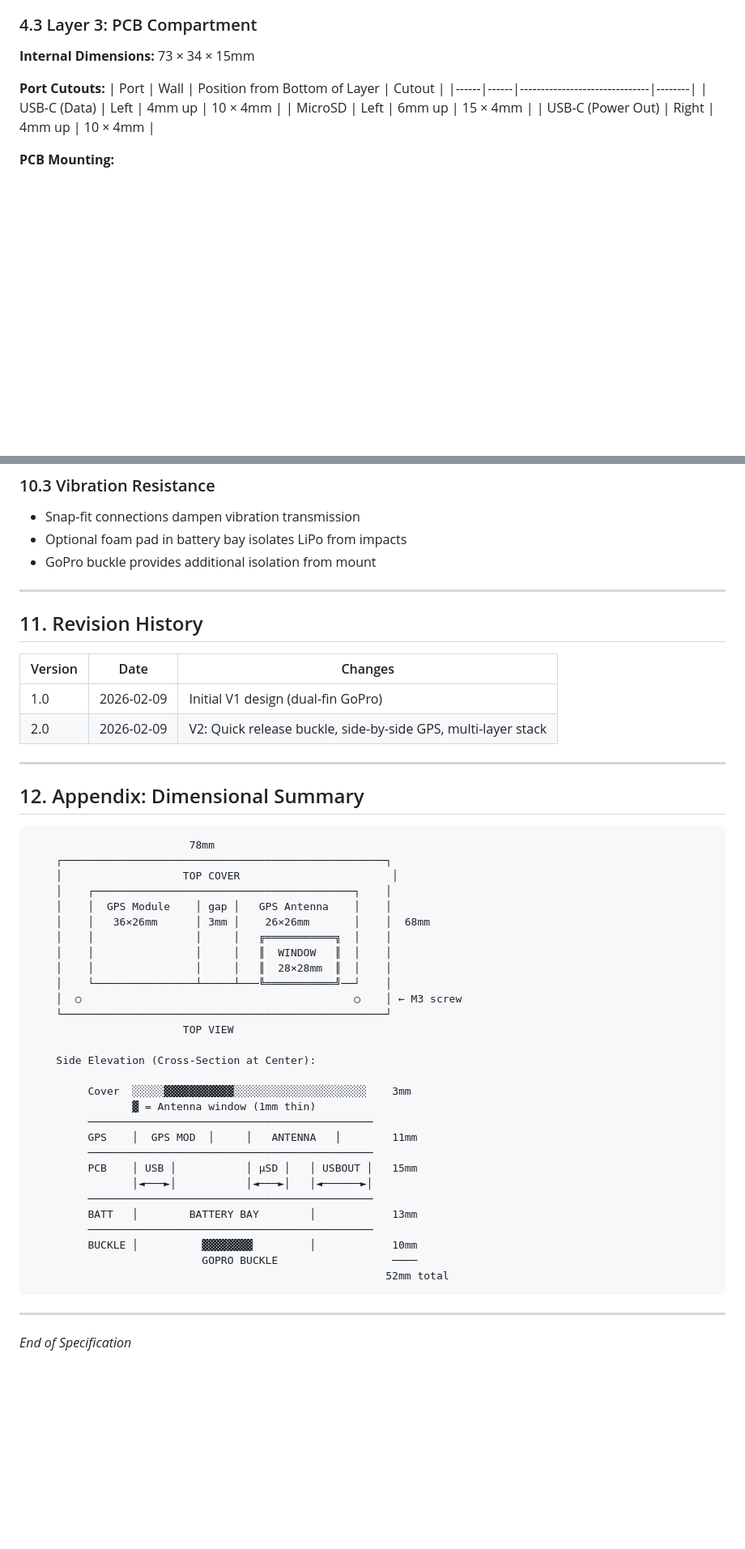
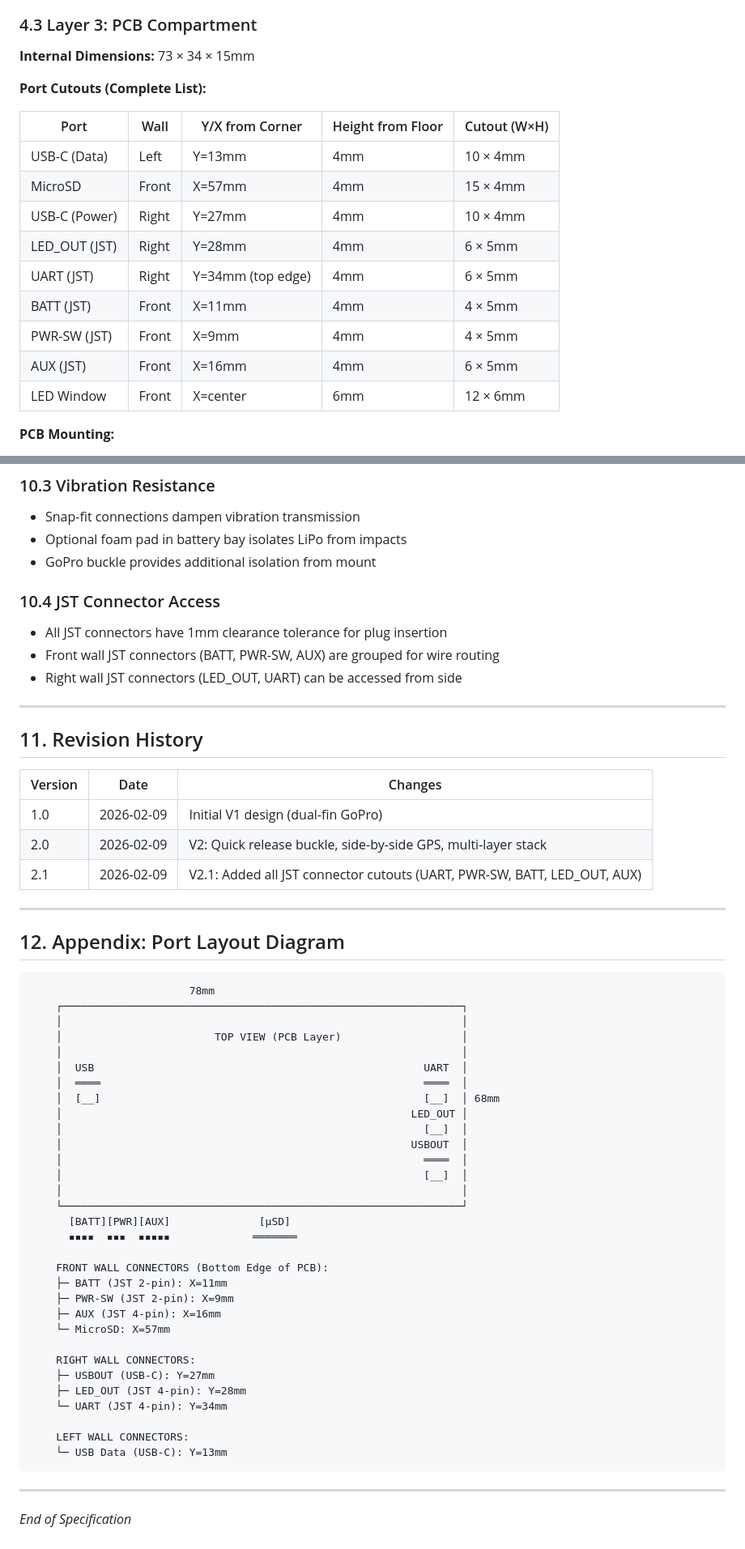
Before and after one commit to mathews0x0/datalogger-v2, a Markdown page: docs/plans/enclosure_v2_spec.md, 2 parts joined by grey strips. Shown at 81% size. Drawn GitHub-style; blank space fills up the shorter version.

Commit message:
ui: fix enclosure v2.1 - add all JST and port cutouts

````diff
--- a/docs/plans/enclosure_v2_spec.md
+++ b/docs/plans/enclosure_v2_spec.md
@@ -173,12 +221,19 @@ The base layer integrates a standard GoPro-compatible male quick release buckle.
 
 **Internal Dimensions:** 73 × 34 × 15mm
 
-**Port Cutouts:**
-| Port | Wall | Position from Bottom of Layer | Cutout |
-|------|------|-------------------------------|--------|
-| USB-C (Data) | Left | 4mm up | 10 × 4mm |
-| MicroSD | Left | 6mm up | 15 × 4mm |
-| USB-C (Power Out) | Right | 4mm up | 10 × 4mm |
+**Port Cutouts (Complete List):**
+
+| Port | Wall | Y/X from Corner | Height from Floor | Cutout (W×H) |
+|------|------|-----------------|-------------------|--------------|
+| USB-C (Data) | Left | Y=13mm | 4mm | 10 × 4mm |
+| MicroSD | Front | X=57mm | 4mm | 15 × 4mm |
+| USB-C (Power) | Right | Y=27mm | 4mm | 10 × 4mm |
+| LED_OUT (JST) | Right | Y=28mm | 4mm | 6 × 5mm |
+| UART (JST) | Right | Y=34mm (top edge) | 4mm | 6 × 5mm |
+| BATT (JST) | Front | X=11mm | 4mm | 4 × 5mm |
+| PWR-SW (JST) | Front | X=9mm | 4mm | 4 × 5mm |
+| AUX (JST) | Front | X=16mm | 4mm | 6 × 5mm |
+| LED Window | Front | X=center | 6mm | 12 × 6mm |
 
 **PCB Mounting:**
 - 4× corner standoffs (3mm height, M2 holes)
@@ -888,6 +1002,12 @@ Set only one layer `= true` at a time, render (F6), then export STL.
 - Optional foam pad in battery bay isolates LiPo from impacts
 - GoPro buckle provides additional isolation from mount
 
+### 10.4 JST Connector Access
+
+- All JST connectors have 1mm clearance tolerance for plug insertion
+- Front wall JST connectors (BATT, PWR-SW, AUX) are grouped for wire routing
+- Right wall JST connectors (LED_OUT, UART) can be accessed from side
+
 ---
 
 ## 11. Revision History
@@ -896,41 +1016,44 @@ Set only one layer `= true` at a time, render (F6), then export STL.
 |---------|------|---------|
 | 1.0 | 2026-02-09 | Initial V1 design (dual-fin GoPro) |
 | 2.0 | 2026-02-09 | V2: Quick release buckle, side-by-side GPS, multi-layer stack |
+| 2.1 | 2026-02-09 | V2.1: Added all JST connector cutouts (UART, PWR-SW, BATT, LED_OUT, AUX) |
 
 ---
 
-## 12. Appendix: Dimensional Summary
+## 12. Appendix: Port Layout Diagram
 
 ```
                          78mm
-    ┌───────────────────────────────────────────────────┐
-    │                   TOP COVER                        │
-    │    ┌─────────────────────────────────────────┐    │
-    │    │  GPS Module    │ gap │   GPS Antenna    │    │
-    │    │   36×26mm      │ 3mm │    26×26mm       │    │  68mm
-    │    │                │     │   ╔═══════════╗  │    │
-    │    │                │     │   ║  WINDOW   ║  │    │
-    │    │                │     │   ║  28×28mm  ║  │    │
-    │    └────────────────┴─────┴───╚═══════════╝──┘    │
-    │  ○                                           ○    │ ← M3 screw
-    └───────────────────────────────────────────────────┘
-                        TOP VIEW
+    ┌───────────────────────────────────────────────────────────────┐
+    │                                                               │
+    │                        TOP VIEW (PCB Layer)                   │
+    │                                                               │
+    │  USB                                                    UART  │
+    │  ════                                                   ════  │
+    │  [__]                                                   [__]  │ 68mm
+    │                                                       LED_OUT │
+    │                                                         [__]  │
+    │                                                       USBOUT  │
+    │                                                         ════  │
+    │                                                         [__]  │
+    │                                                               │
+    └───────────────────────────────────────────────────────────────┘
+      [BATT][PWR][AUX]              [μSD]
+      ▪▪▪▪  ▪▪▪  ▪▪▪▪▪             ═══════
 
-    Side Elevation (Cross-Section at Center):
+    FRONT WALL CONNECTORS (Bottom Edge of PCB):
+    ├─ BATT (JST 2-pin): X=11mm
+    ├─ PWR-SW (JST 2-pin): X=9mm
+    ├─ AUX (JST 4-pin): X=16mm
+    └─ MicroSD: X=57mm
 
-         Cover  ░░░░░▓▓▓▓▓▓▓▓▓▓▓░░░░░░░░░░░░░░░░░░░░░    3mm
-                ▓ = Antenna window (1mm thin)
-         ─────────────────────────────────────────────
-         GPS    │  GPS MOD  │     │   ANTENNA   │        11mm
-         ─────────────────────────────────────────────
-         PCB    │ USB │           │ μSD │   │ USBOUT │   15mm
-                │◄───►│           │◄───►│   │◄──────►│
-         ─────────────────────────────────────────────
-         BATT   │        BATTERY BAY        │            13mm
-         ─────────────────────────────────────────────
-         BUCKLE │          ▓▓▓▓▓▓▓▓         │            10mm
-                           GOPRO BUCKLE                  ────
-                                                        52mm total
+    RIGHT WALL CONNECTORS:
+    ├─ USBOUT (USB-C): Y=27mm
+    ├─ LED_OUT (JST 4-pin): Y=28mm
+    └─ UART (JST 4-pin): Y=34mm
+
+    LEFT WALL CONNECTORS:
+    └─ USB Data (USB-C): Y=13mm
 ```
 
 ---
````
Also changed, not shown: other parts of docs/plans/enclosure_v2_spec.md (+144 -37 lines).
